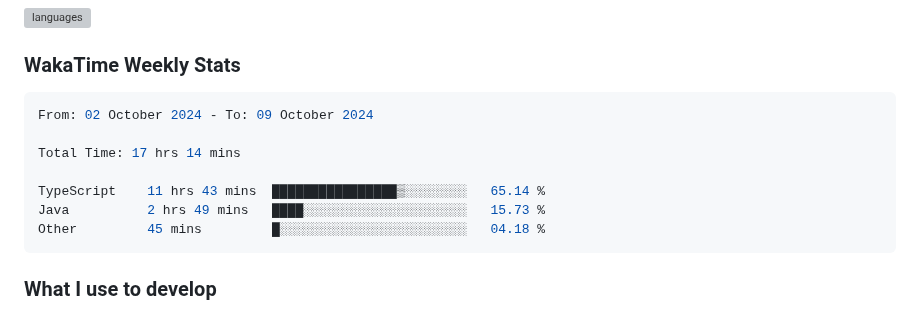
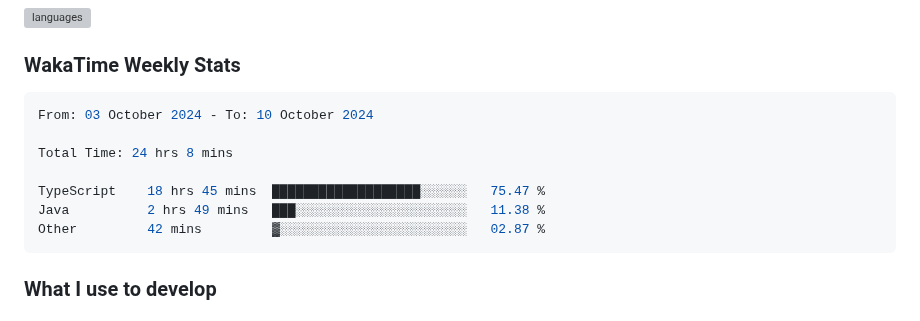
Before and after one commit to enkyuan/enkyuan, a Markdown page: README.md, the part around the change. Drawn GitHub-style; grey boxes are pictures that could not be loaded.

Commit message:
Updated waka-readme graph with new metrics

````diff
--- a/README.md
+++ b/README.md
@@ -28,13 +28,13 @@ Currently majoring in Computer Science at UT Dallas. My primary focuses (as of l
 <!--START_SECTION:waka-->
 
 ```rust
-From: 02 October 2024 - To: 09 October 2024
+From: 03 October 2024 - To: 10 October 2024
 
-Total Time: 17 hrs 14 mins
+Total Time: 24 hrs 8 mins
 
-TypeScript    11 hrs 43 mins  ████████████████▒░░░░░░░░   65.14 %
-Java          2 hrs 49 mins   ████░░░░░░░░░░░░░░░░░░░░░   15.73 %
-Other         45 mins         █░░░░░░░░░░░░░░░░░░░░░░░░   04.18 %
+TypeScript    18 hrs 45 mins  ███████████████████░░░░░░   75.47 %
+Java          2 hrs 49 mins   ███░░░░░░░░░░░░░░░░░░░░░░   11.38 %
+Other         42 mins         ▓░░░░░░░░░░░░░░░░░░░░░░░░   02.87 %
 ```
 
 <!--END_SECTION:waka-->
````
